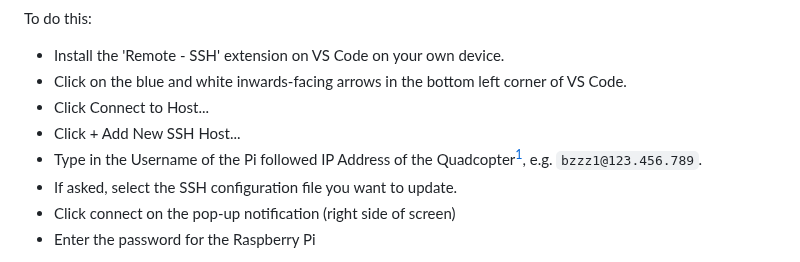
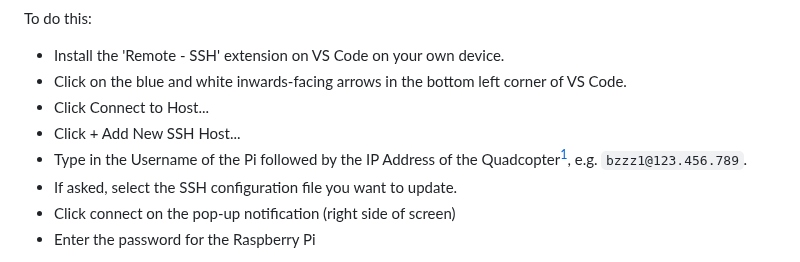
Before and after one commit to QUB-ASL/bzzz, a Markdown page: docs/SETUP.md, the part around the change. Rendered like a GitHub page.

```diff
--- a/docs/SETUP.md
+++ b/docs/SETUP.md
@@ -173,7 +173,7 @@ To do this:
 * Click on the blue and white inwards-facing arrows in the bottom left corner of VS Code.
 * Click Connect to Host...
 * Click + Add New SSH Host...
-* Type in the Username of the Pi followed IP Address of the Quadcopter[^1], e.g. `bzzz1@123.456.789`.
+* Type in the Username of the Pi followed by the IP Address of the Quadcopter[^1], e.g. `bzzz1@123.456.789`.
 * If asked, select the SSH configuration file you want to update.
 * Click connect on the pop-up notification (right side of screen)
 * Enter the password for the Raspberry Pi
```
